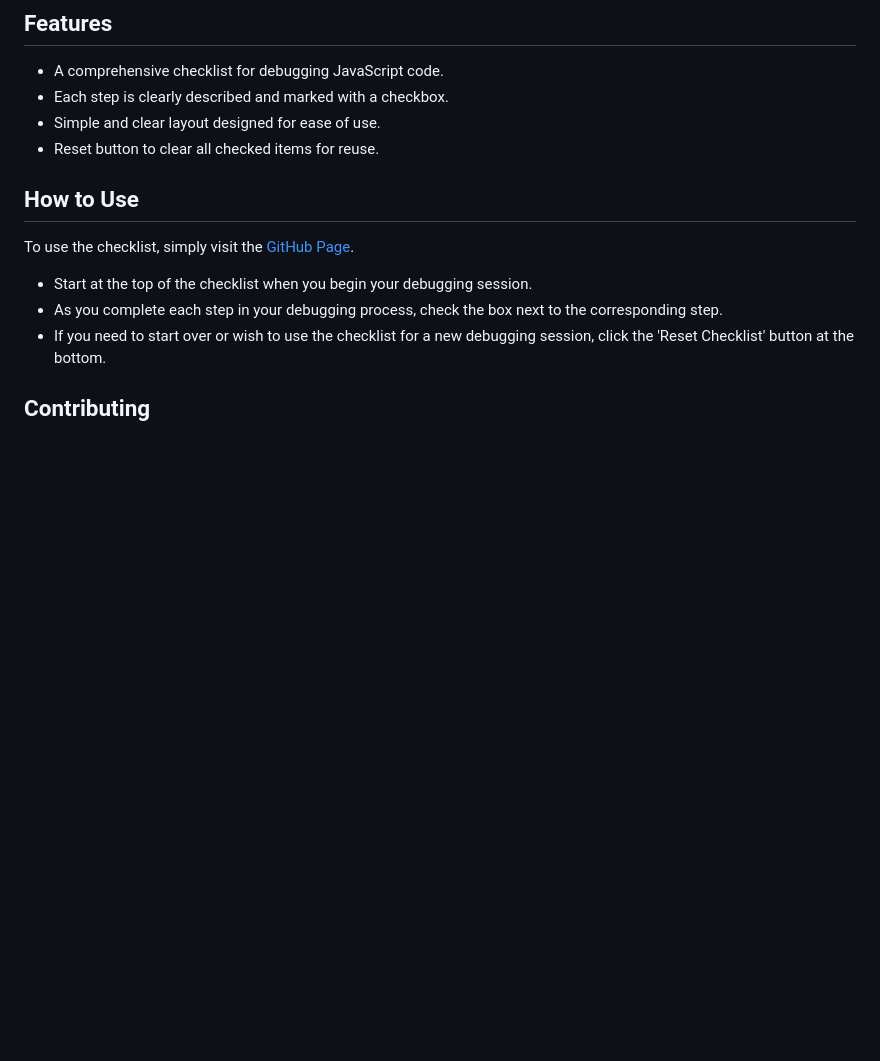
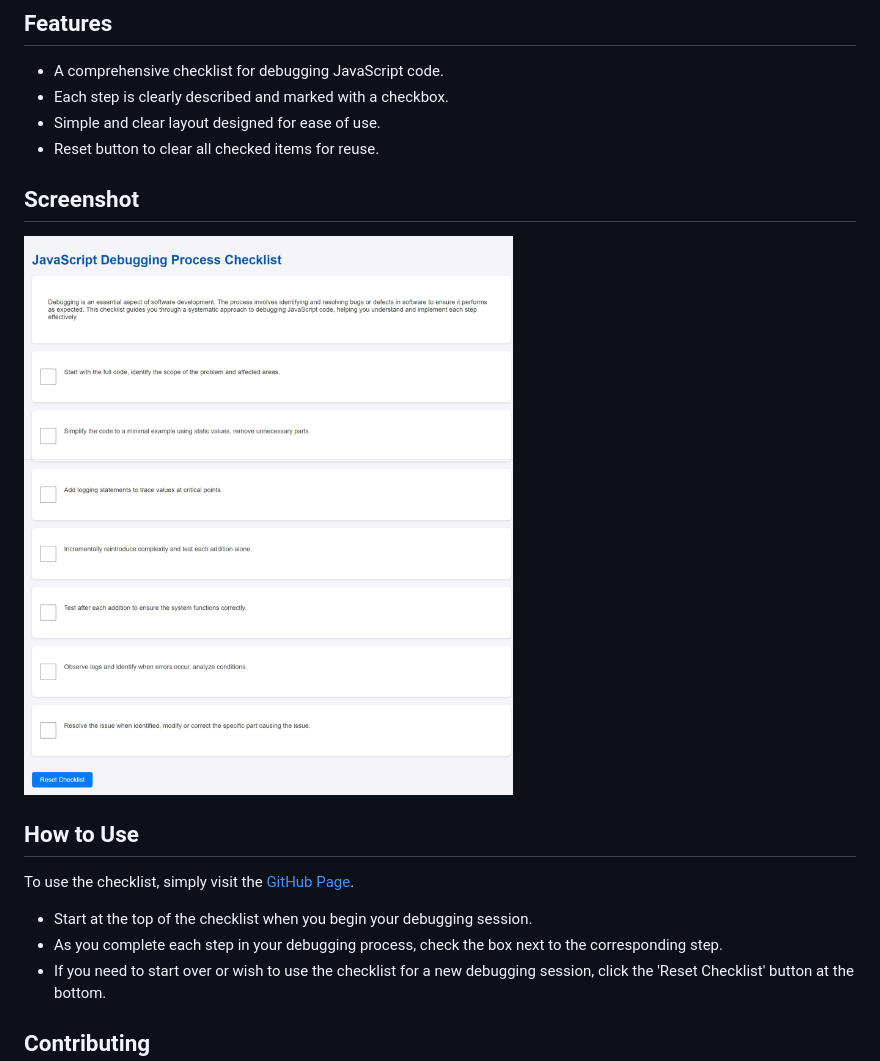
Before and after one commit to lesley-byte/DebuggingChecklist, a Markdown page: README.md, the part around the change printed below. Drawn GitHub-style; pictures changed too: images/screenshot.jpeg (added); blank space fills up the shorter version.

Commit message:
added screenshot and mit badge
added screenshot and mit badge

```diff
--- a/README.md
+++ b/README.md
@@ -12,6 +14,10 @@ Debugging is a critical skill in software development, essential for identifying
 - Each step is clearly described and marked with a checkbox.
 - Simple and clear layout designed for ease of use.
 - Reset button to clear all checked items for reuse.
+
+## Screenshot
+
+![JavaScript Debugging Checklist](./images/screenshot.jpeg)
 
 ## How to Use
 
```
Also changed, not shown: other parts of README.md (+2 -0 lines).
